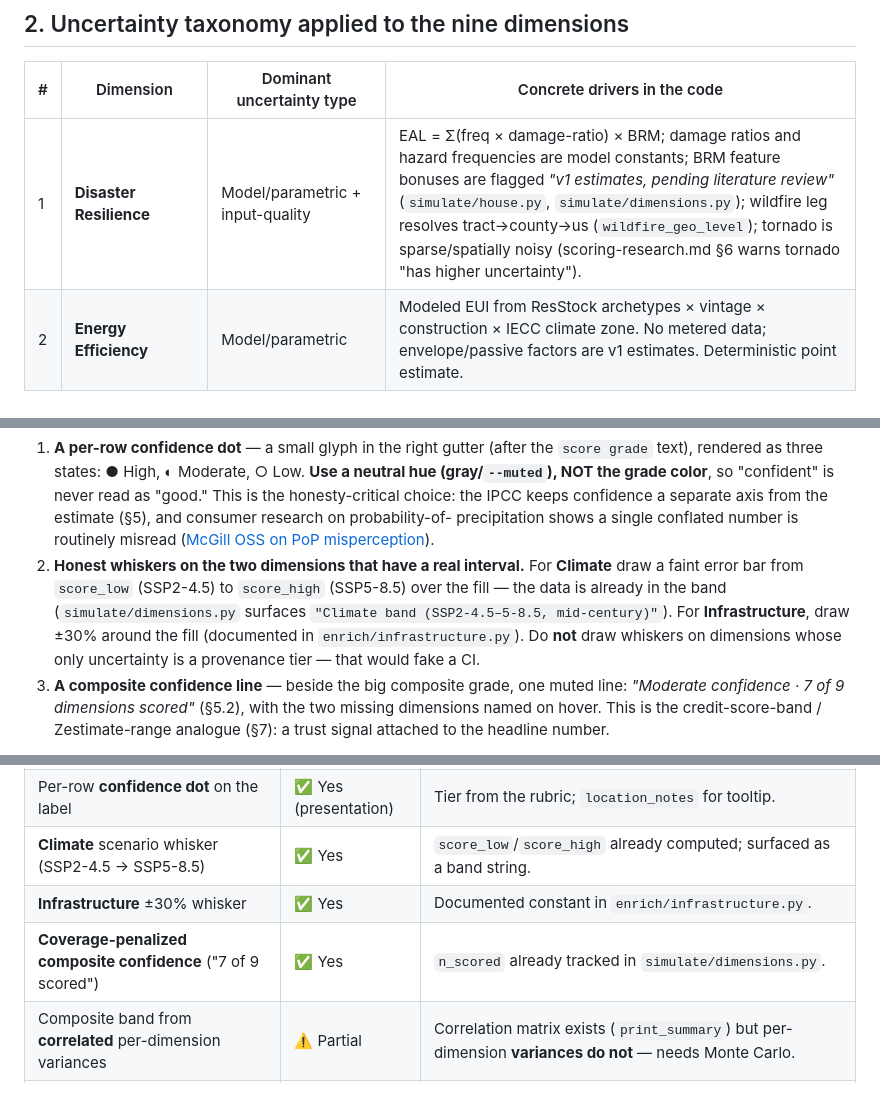
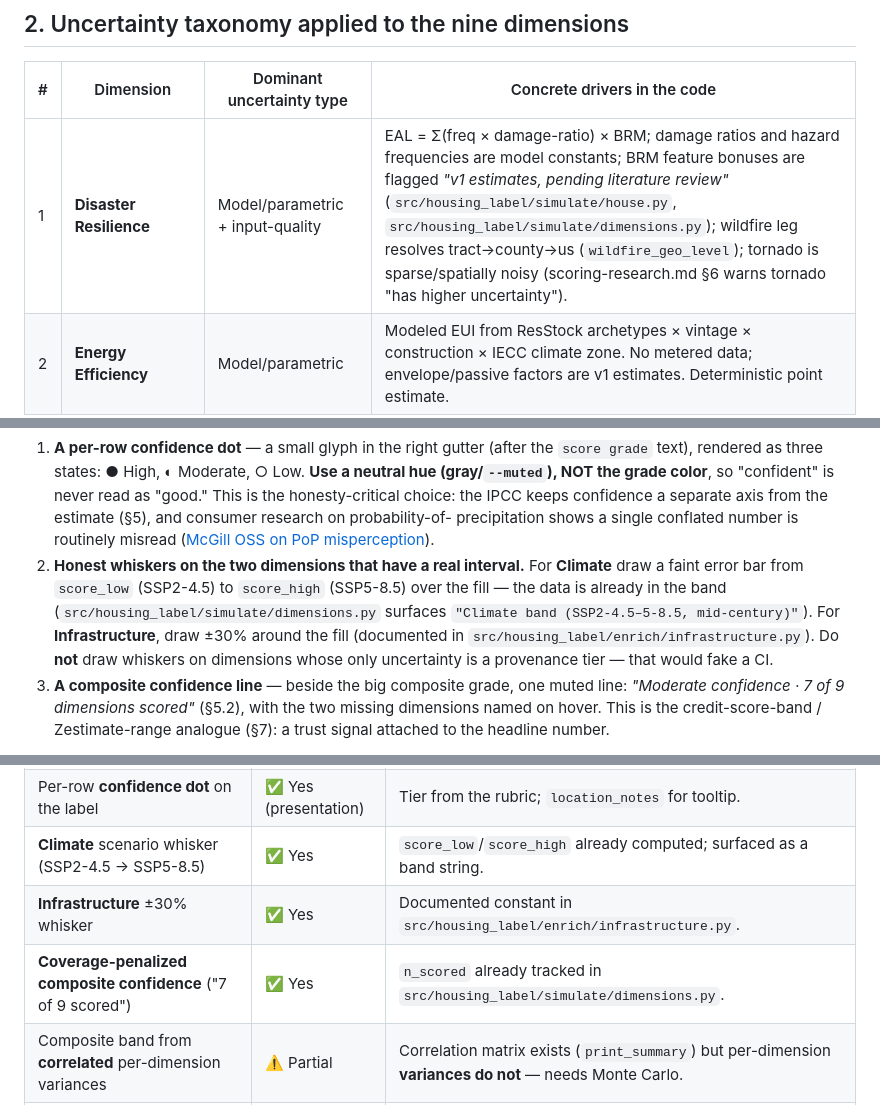
Before and after one commit to compbiolover/housing-nutrition-label, a Markdown page: research/uncertainty-confidence-research.md, 3 parts joined by grey strips. Drawn GitHub-style.

```diff
--- a/research/uncertainty-confidence-research.md
+++ b/research/uncertainty-confidence-research.md
@@ -97,7 +97,7 @@ interval that can honestly be drawn as a whisker.
 
 | # | Dimension | Dominant uncertainty type | Concrete drivers in the code |
 |---|---|---|---|
-| 1 | **Disaster Resilience** | Model/parametric + input-quality | EAL = Σ(freq × damage-ratio) × BRM; damage ratios and hazard frequencies are model constants; BRM feature bonuses are flagged *"v1 estimates, pending literature review"* (`simulate/house.py`, `simulate/dimensions.py`); wildfire leg resolves tract→county→us (`wildfire_geo_level`); tornado is sparse/spatially noisy (scoring-research.md §6 warns tornado "has higher uncertainty"). |
+| 1 | **Disaster Resilience** | Model/parametric + input-quality | EAL = Σ(freq × damage-ratio) × BRM; damage ratios and hazard frequencies are model constants; BRM feature bonuses are flagged *"v1 estimates, pending literature review"* (`src/housing_label/simulate/house.py`, `src/housing_label/simulate/dimensions.py`); wildfire leg resolves tract→county→us (`wildfire_geo_level`); tornado is sparse/spatially noisy (scoring-research.md §6 warns tornado "has higher uncertainty"). |
 | 2 | **Energy Efficiency** | Model/parametric | Modeled EUI from ResStock archetypes × vintage × construction × IECC climate zone. No metered data; envelope/passive factors are v1 estimates. Deterministic point estimate. |
 | 3 | **Durability** | Model/parametric + completeness | Component-lifespan / effective-age model + assessor condition. **NaN (unscored)** for vacant/non-residential parcels with no CAMA building data. |
 | 4 | **Environmental Footprint** | Model/parametric, *heterogeneous by leg* | Operational leg = strongest (metered-equivalent kWh/therms × EPA eGRID2022 factors); embodied leg **explicitly flagged "LOW CONFIDENCE"** in `env_data_source` (sparse US single-family benchmarks, order-of-magnitude); water leg locally favorable. eGRID **vintage** stored. |
@@ -312,8 +312,8 @@ precision. Reuse existing tokens (`--navy`, `--muted`, `--border`, `.grade-*`),
    ([McGill OSS on PoP misperception](https://www.mcgill.ca/oss/article/environment/problematic-perceptions-probability-precipitation)).
 2. **Honest whiskers on the two dimensions that have a real interval.** For **Climate** draw a faint
    error bar from `score_low` (SSP2-4.5) to `score_high` (SSP5-8.5) over the fill — the data is already
-   in the band (`simulate/dimensions.py` surfaces `"Climate band (SSP2-4.5–5-8.5, mid-century)"`). For
-   **Infrastructure**, draw ±30% around the fill (documented in `enrich/infrastructure.py`). Do **not**
+   in the band (`src/housing_label/simulate/dimensions.py` surfaces `"Climate band (SSP2-4.5–5-8.5, mid-century)"`). For
+   **Infrastructure**, draw ±30% around the fill (documented in `src/housing_label/enrich/infrastructure.py`). Do **not**
    draw whiskers on dimensions whose only uncertainty is a provenance tier — that would fake a CI.
 3. **A composite confidence line** — beside the big composite grade, one muted line:
    *"Moderate confidence · 7 of 9 dimensions scored"* (§5.2), with the two missing dimensions named on
@@ -357,8 +357,8 @@ the confidence indicator with the grade palette (conflates "certain" with "good"
 | Per-dimension **provenance/pedigree tier** (High/Moderate/Low) | ✅ **Yes** | `geo_level`, `*_data_source`, `location_notes`, placeholder/N/A flags — all already stored. |
 | Per-row **confidence dot** on the label | ✅ Yes (presentation) | Tier from the rubric; `location_notes` for tooltip. |
 | **Climate** scenario whisker (SSP2-4.5 → SSP5-8.5) | ✅ Yes | `score_low`/`score_high` already computed; surfaced as a band string. |
-| **Infrastructure** ±30% whisker | ✅ Yes | Documented constant in `enrich/infrastructure.py`. |
-| **Coverage-penalized composite confidence** ("7 of 9 scored") | ✅ Yes | `n_scored` already tracked in `simulate/dimensions.py`. |
+| **Infrastructure** ±30% whisker | ✅ Yes | Documented constant in `src/housing_label/enrich/infrastructure.py`. |
+| **Coverage-penalized composite confidence** ("7 of 9 scored") | ✅ Yes | `n_scored` already tracked in `src/housing_label/simulate/dimensions.py`. |
 | Composite band from **correlated** per-dimension variances | ⚠️ Partial | Correlation matrix exists (`print_summary`) but per-dimension **variances do not** — needs Monte Carlo. |
 | **Monte Carlo 90% band** on Resilience / Energy scores | ❌ New modeling | Needs defensible input distributions (damage ratios, EUI spread, BRM v1 ranges). |
 | **Statistical CIs** on Health / Socioeconomic | ⚠️ Upstream only | CDC PLACES & ACS publish margins of error, but the pipeline does not currently carry them through — a fetch/plumbing change, not new modeling. |
```
Also changed, not shown: other parts of research/uncertainty-confidence-research.md (+5 -5 lines).
